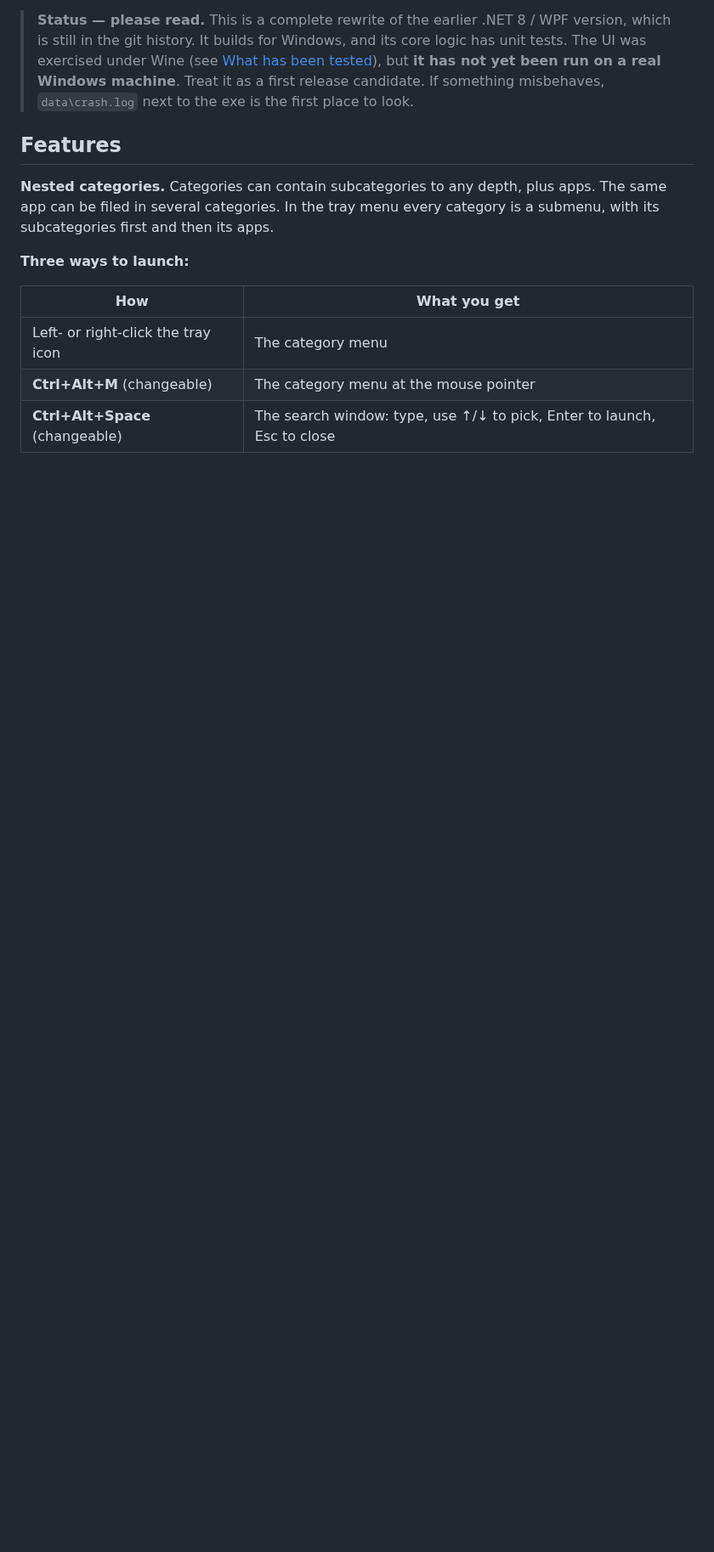
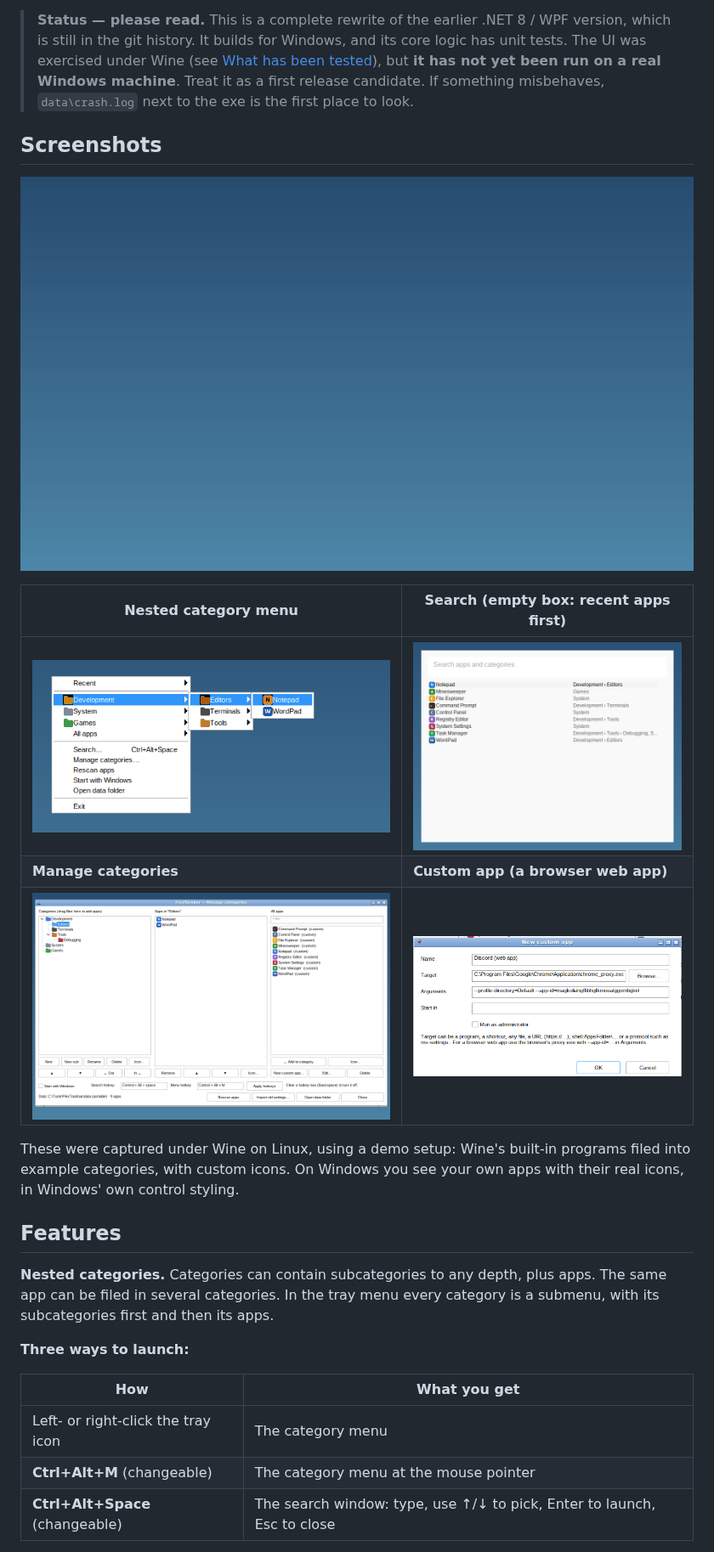
Before and after one commit to mzaki-raup/flex-taskbar, a Markdown page: README.md, the part around one of its changes. Shown at 85% size. Rendered like a GitHub page; pictures changed too: screenshots/custom-app.png (added), screenshots/flow.gif (added), screenshots/manage.png (added); blank space fills up the shorter version.

```diff
--- a/README.md
+++ b/README.md
@@ -20,6 +20,20 @@ app that sits next to it.
 > [What has been tested](#what-has-been-tested)), but **it has not yet been run on
 > a real Windows machine**. Treat it as a first release candidate. If something
 > misbehaves, `data\crash.log` next to the exe is the first place to look.
+
+## Screenshots
+
+![Launching an app from the nested category menu, searching by name and by category, and the Manage window](screenshots/flow.gif)
+
+| Nested category menu | Search (empty box: recent apps first) |
+|---|---|
+| ![Category menu three levels deep](screenshots/menu.png) | ![Search window listing apps with their category paths](screenshots/search.png) |
+| **Manage categories** | **Custom app (a browser web app)** |
+| ![Manage window with category tree, apps in the category, and all apps](screenshots/manage.png) | ![Custom app dialog filled in for a Chrome web app](screenshots/custom-app.png) |
+
+These were captured under Wine on Linux, using a demo setup: Wine's built-in
+programs filed into example categories, with custom icons. On Windows you see
+your own apps with their real icons, in Windows' own control styling.
 
 ## Features
 
```
Also changed, not shown: other parts of README.md (+25 -3 lines), NOTES.md (deleted, +0 -82 lines), screenshots/search-typing.png (added), 1 other file.
